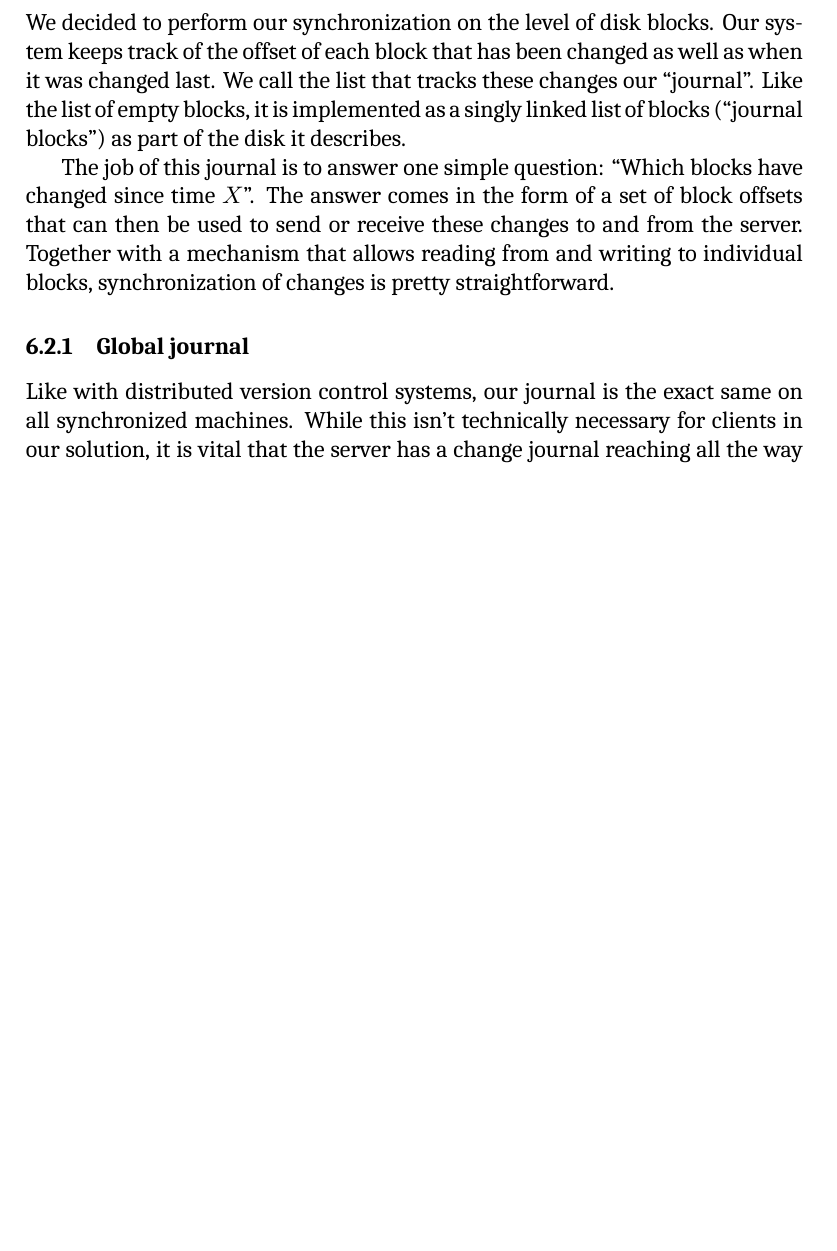
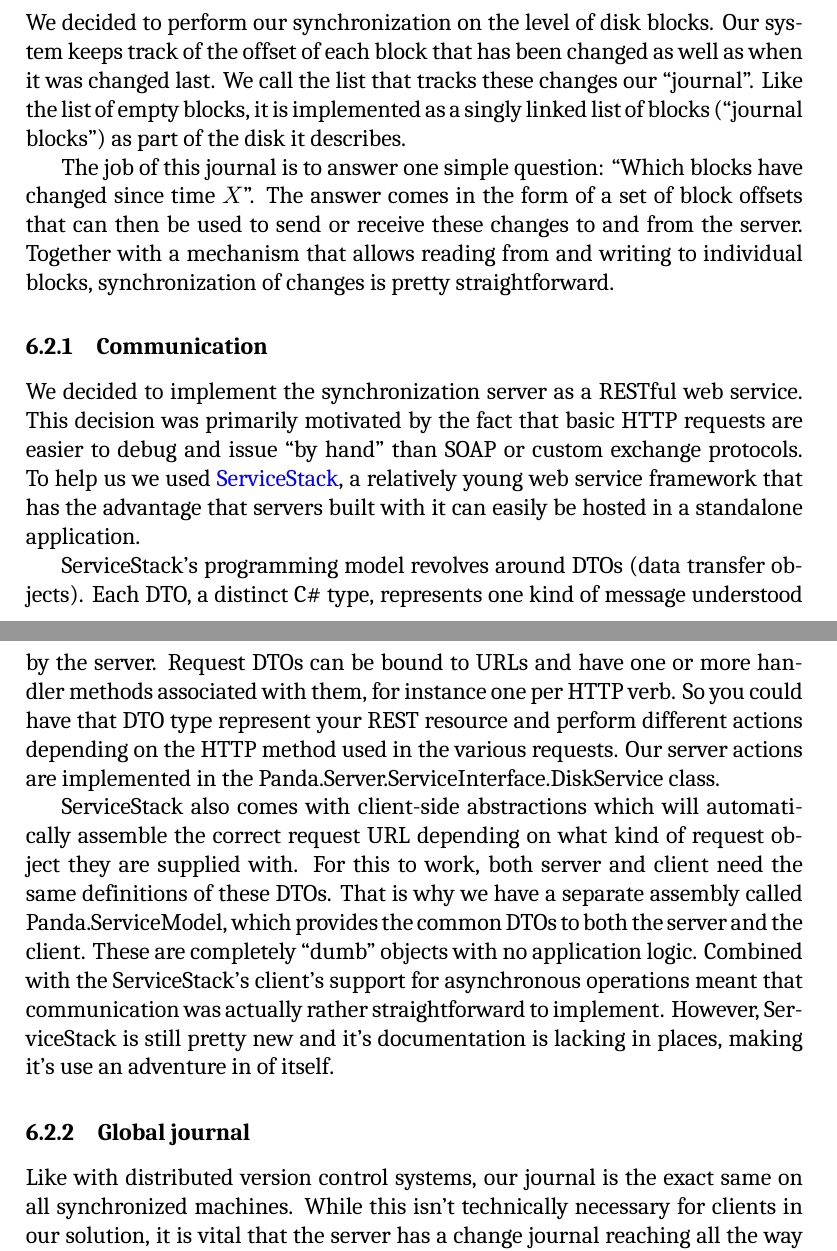
Before and after one commit to chklauser/panda, a LaTeX document (Report/panda_report.tex): part of page 12 of 17 before the commit and two parts of pages 12 and 13 of 18 after it, the two joined at a grey line, cut so that both start at the same text, the shorter picture padded with empty space. Compiled offline with XeLaTeX; a missing font is replaced by an installed copy or a similar font.

Commit message:
Final commit v2

```diff
--- a/Report/panda_report.tex
+++ b/Report/panda_report.tex
@@ -382,6 +382,23 @@ The job of this journal is to answer one simple question: ``Which blocks have ch
 The answer comes in the form of a set of block offsets that can then be used to send or receive these changes to and from the server.
 Together with a mechanism that allows reading from and writing to individual blocks, synchronization of changes is pretty straightforward.
 
+\subsubsection{Communication}
+We decided to implement the synchronization server as a RESTful web service.
+This decision was primarily motivated by the fact that basic HTTP requests are easier to debug and issue ``by hand'' than SOAP or custom exchange protocols.
+To help us we used \href{http://www.servicestack.net/}{ServiceStack}, a relatively young web service framework that has the advantage that servers built with it can easily be hosted in a standalone application.
+
+ServiceStack's programming model revolves around DTOs (data transfer objects). Each DTO, a distinct C\# type, represents one kind of message understood by the server.
+Request DTOs can be bound to URLs and have one or more handler methods associated with them, for instance one per HTTP verb.
+So you could have that DTO type represent your REST resource and perform different actions depending on the HTTP method used in the various requests.
+Our server actions are implemented in the Panda.Server.ServiceInterface.DiskService class.
+
+ServiceStack also comes with client-side abstractions which will automatically assemble the correct request URL depending on what kind of request object they are supplied with.
+For this to work, both server and client need the same definitions of these DTOs.
+That is why we have a separate assembly called Panda.ServiceModel, which provides the common DTOs to both the server and the client.
+These are completely ``dumb'' objects with no application logic.
+Combined with the ServiceStack's client's support for asynchronous operations meant that communication was actually rather straightforward to implement.
+However, ServiceStack is still pretty new and it's documentation is lacking in places, making it's use an adventure in of itself.
+
 \subsubsection{Global journal}
 Like with distributed version control systems, our journal is the exact same on all synchronized machines.
 While this isn't technically necessary for clients in our solution, it is vital that the server has a change journal reaching all the way back to the initial upload of the disk.
```
Also changed, not shown: Report/panda_report.pdf.
